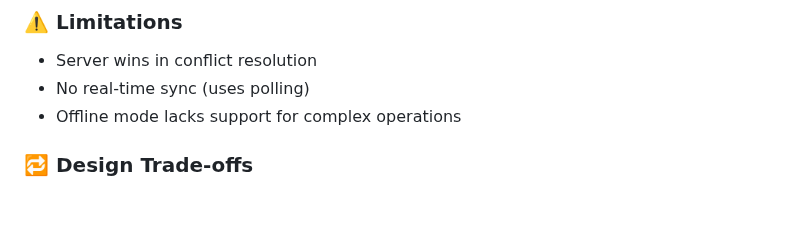
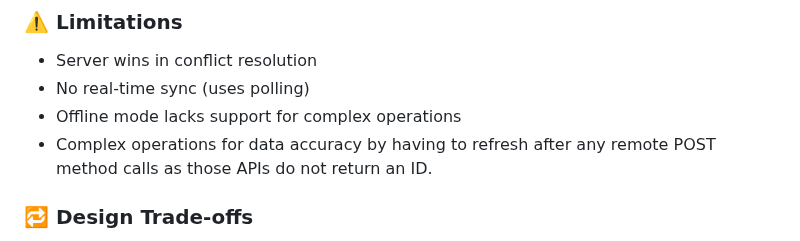
Before and after one commit to hamezksm/rtm_sat, a Markdown page: README.md, the part around the change. Drawn GitHub-style; blank space fills up the shorter version.

Commit message:
fix(docs): add note on complex operations and data accuracy in README

```diff
--- a/README.md
+++ b/README.md
@@ -221,6 +221,7 @@ flutter run
 * Server wins in conflict resolution
 * No real-time sync (uses polling)
 * Offline mode lacks support for complex operations
+* Complex operations for data accuracy by having to refresh after any remote POST method calls as those APIs do not return an ID.
 
 ### 🔁 Design Trade-offs
 
```
